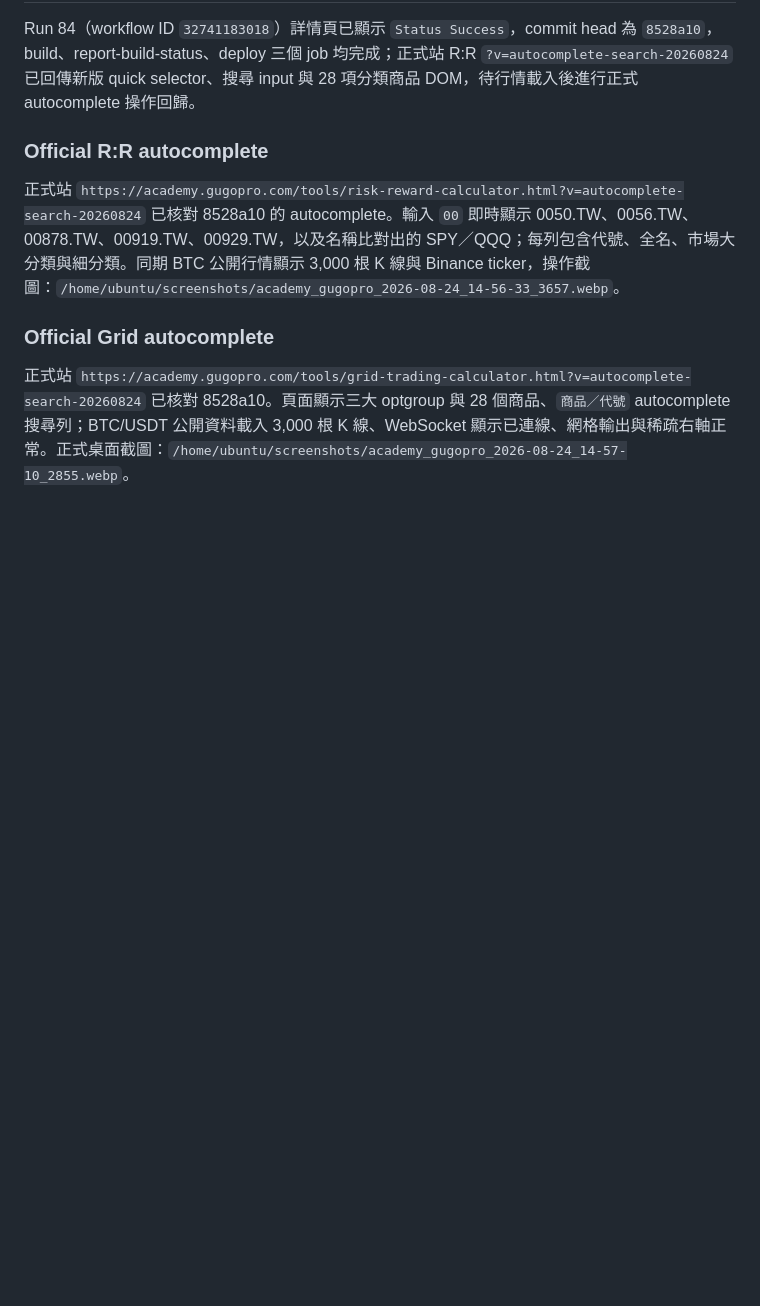
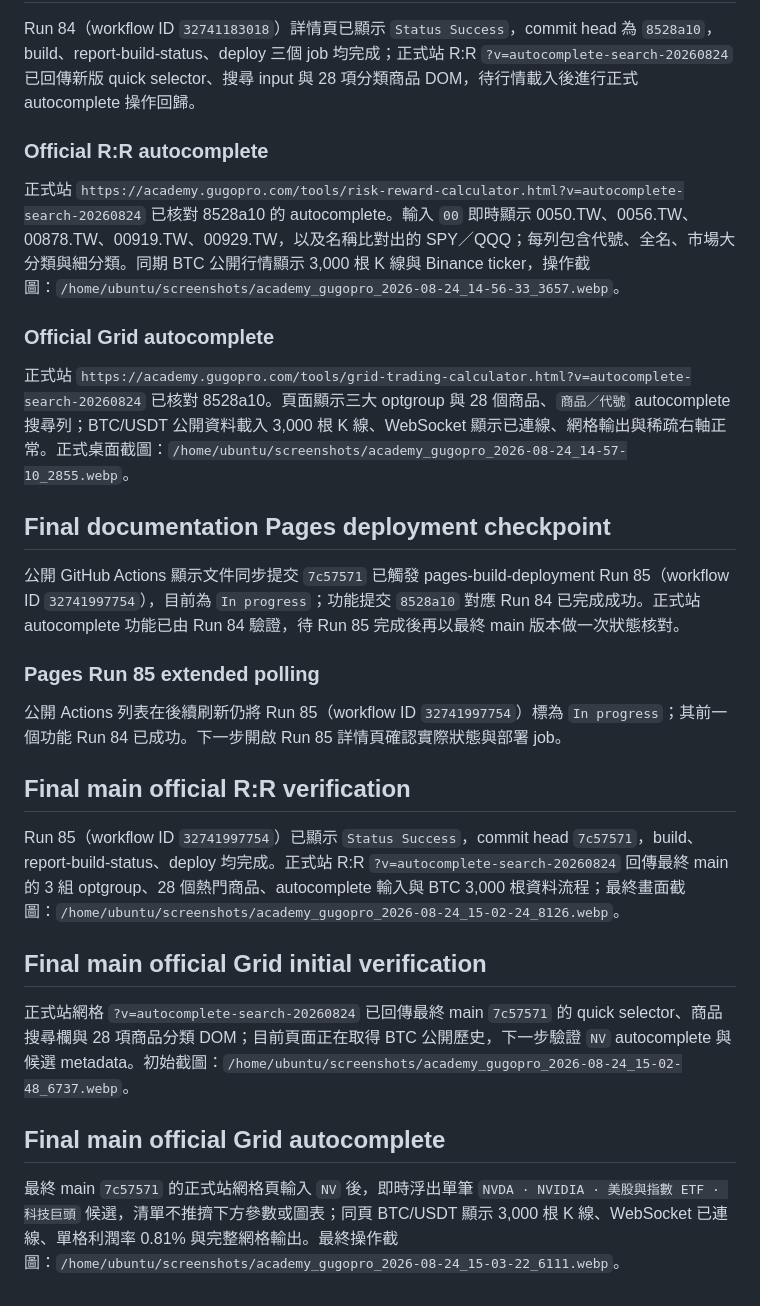
Before and after one commit to 9908gg-art/gugopro-academy, a Markdown page: research-notes.md, the part around the change. Drawn GitHub-style; blank space fills up the shorter version.

Commit message:
Manus AI: record final official autocomplete verification

```diff
--- a/research-notes.md
+++ b/research-notes.md
@@ -397,3 +397,23 @@ Run 84（workflow ID `32741183018`）詳情頁已顯示 `Status Success`，commi
 ### Official Grid autocomplete
 
 正式站 `https://academy.gugopro.com/tools/grid-trading-calculator.html?v=autocomplete-search-20260824` 已核對 8528a10。頁面顯示三大 optgroup 與 28 個商品、`商品／代號` autocomplete 搜尋列；BTC/USDT 公開資料載入 3,000 根 K 線、WebSocket 顯示已連線、網格輸出與稀疏右軸正常。正式桌面截圖：`/home/ubuntu/screenshots/academy_gugopro_2026-08-24_14-57-10_2855.webp`。
+
+## Final documentation Pages deployment checkpoint
+
+公開 GitHub Actions 顯示文件同步提交 `7c57571` 已觸發 pages-build-deployment Run 85（workflow ID `32741997754`），目前為 `In progress`；功能提交 `8528a10` 對應 Run 84 已完成成功。正式站 autocomplete 功能已由 Run 84 驗證，待 Run 85 完成後再以最終 main 版本做一次狀態核對。
+
+### Pages Run 85 extended polling
+
+公開 Actions 列表在後續刷新仍將 Run 85（workflow ID `32741997754`）標為 `In progress`；其前一個功能 Run 84 已成功。下一步開啟 Run 85 詳情頁確認實際狀態與部署 job。
+
+## Final main official R:R verification
+
+Run 85（workflow ID `32741997754`）已顯示 `Status Success`，commit head `7c57571`，build、report-build-status、deploy 均完成。正式站 R:R `?v=autocomplete-search-20260824` 回傳最終 main 的 3 組 optgroup、28 個熱門商品、autocomplete 輸入與 BTC 3,000 根資料流程；最終畫面截圖：`/home/ubuntu/screenshots/academy_gugopro_2026-08-24_15-02-24_8126.webp`。
+
+## Final main official Grid initial verification
+
+正式站網格 `?v=autocomplete-search-20260824` 已回傳最終 main `7c57571` 的 quick selector、商品搜尋欄與 28 項商品分類 DOM；目前頁面正在取得 BTC 公開歷史，下一步驗證 `NV` autocomplete 與候選 metadata。初始截圖：`/home/ubuntu/screenshots/academy_gugopro_2026-08-24_15-02-48_6737.webp`。
+
+## Final main official Grid autocomplete
+
+最終 main `7c57571` 的正式站網格頁輸入 `NV` 後，即時浮出單筆 `NVDA · NVIDIA · 美股與指數 ETF · 科技巨頭` 候選，清單不推擠下方參數或圖表；同頁 BTC/USDT 顯示 3,000 根 K 線、WebSocket 已連線、單格利潤率 0.81% 與完整網格輸出。最終操作截圖：`/home/ubuntu/screenshots/academy_gugopro_2026-08-24_15-03-22_6111.webp`。
```
